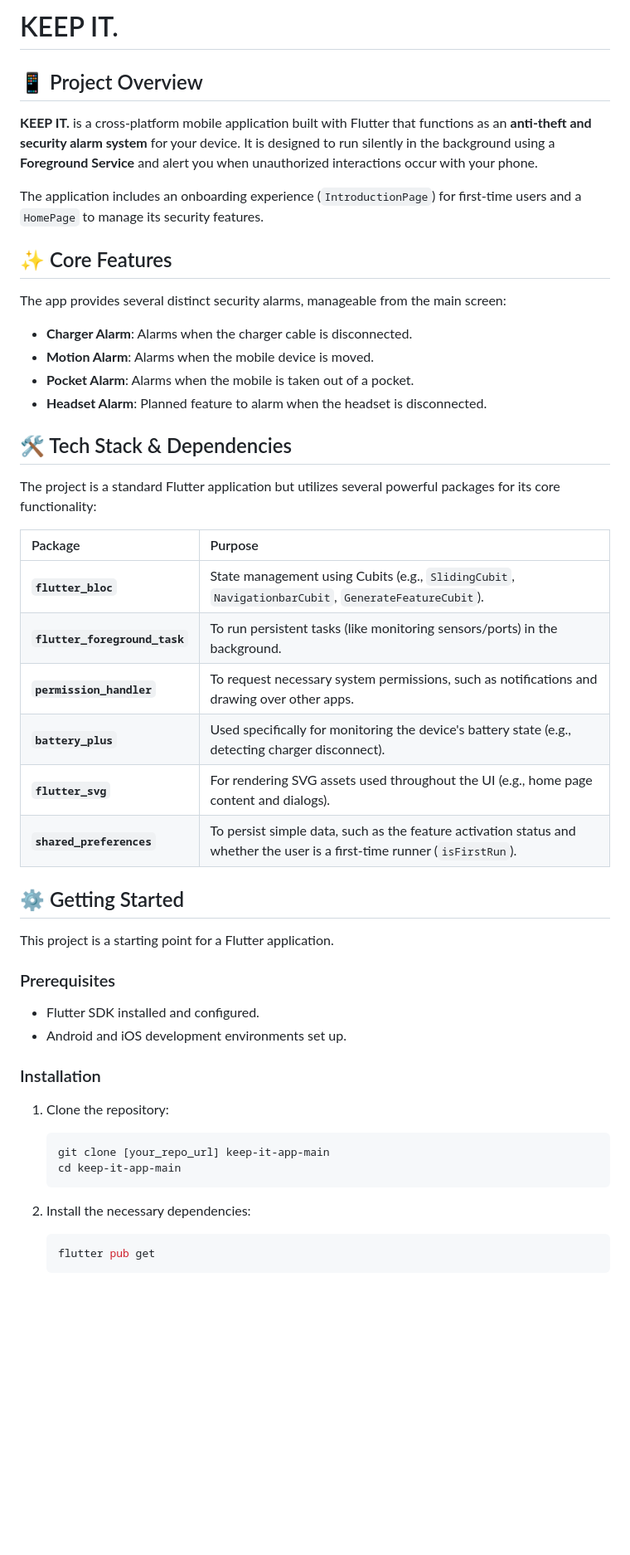
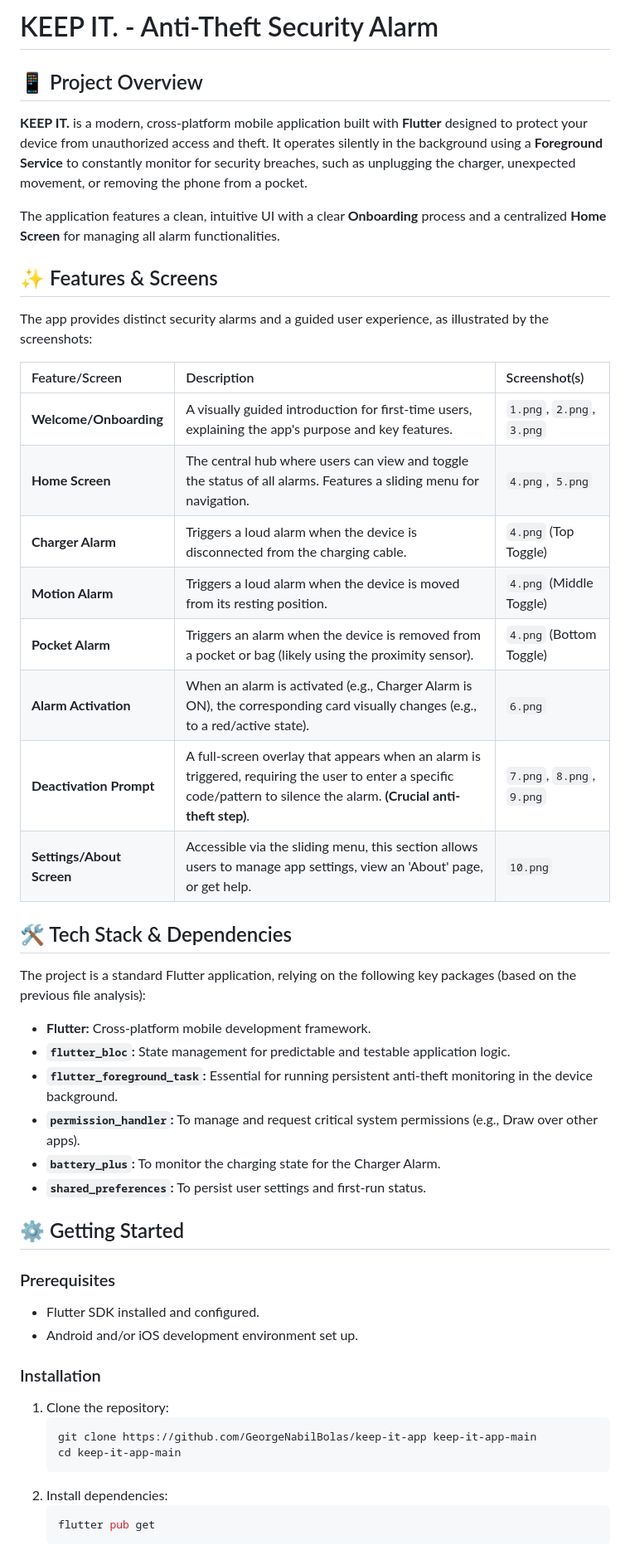
Before and after one commit to GeorgeNabilBolas/keep-it-app, a Markdown page: README.md, the part around the change printed below. Shown: that part at 83% size. GitHub-like rendering; blank space fills up the shorter version.

````diff
--- a/README.md
+++ b/README.md
@@ -1,51 +1,52 @@
-# KEEP IT.
+# KEEP IT. - Anti-Theft Security Alarm
 
 ## 📱 Project Overview
 
-**KEEP IT.** is a cross-platform mobile application built with Flutter that functions as an **anti-theft and security alarm system** for your device. It is designed to run silently in the background using a **Foreground Service** and alert you when unauthorized interactions occur with your phone.
+**KEEP IT.** is a modern, cross-platform mobile application built with **Flutter** designed to protect your device from unauthorized access and theft. It operates silently in the background using a **Foreground Service** to constantly monitor for security breaches, such as unplugging the charger, unexpected movement, or removing the phone from a pocket.
 
-The application includes an onboarding experience (`IntroductionPage`) for first-time users and a `HomePage` to manage its security features.
+The application features a clean, intuitive UI with a clear **Onboarding** process and a centralized **Home Screen** for managing all alarm functionalities.
 
-## ✨ Core Features
+## ✨ Features & Screens
 
-The app provides several distinct security alarms, manageable from the main screen:
+The app provides distinct security alarms and a guided user experience, as illustrated by the screenshots:
 
-* **Charger Alarm**: Alarms when the charger cable is disconnected.
-* **Motion Alarm**: Alarms when the mobile device is moved.
-* **Pocket Alarm**: Alarms when the mobile is taken out of a pocket.
-* **Headset Alarm**: Planned feature to alarm when the headset is disconnected.
+| Feature/Screen | Description | Screenshot(s) |
+| :--- | :--- | :--- |
+| **Welcome/Onboarding** | A visually guided introduction for first-time users, explaining the app's purpose and key features. | `1.png`, `2.png`, `3.png` |
+| **Home Screen** | The central hub where users can view and toggle the status of all alarms. Features a sliding menu for navigation. | `4.png`, `5.png` |
+| **Charger Alarm** | Triggers a loud alarm when the device is disconnected from the charging cable. | `4.png` (Top Toggle) |
+| **Motion Alarm** | Triggers a loud alarm when the device is moved from its resting position. | `4.png` (Middle Toggle) |
+| **Pocket Alarm** | Triggers an alarm when the device is removed from a pocket or bag (likely using the proximity sensor). | `4.png` (Bottom Toggle) |
+| **Alarm Activation** | When an alarm is activated (e.g., Charger Alarm is ON), the corresponding card visually changes (e.g., to a red/active state). | `6.png` |
+| **Deactivation Prompt** | A full-screen overlay that appears when an alarm is triggered, requiring the user to enter a specific code/pattern to silence the alarm. **(Crucial anti-theft step)**. | `7.png`, `8.png`, `9.png` |
+| **Settings/About Screen** | Accessible via the sliding menu, this section allows users to manage app settings, view an 'About' page, or get help. | `10.png` |
 
 ## 🛠️ Tech Stack & Dependencies
 
-The project is a standard Flutter application but utilizes several powerful packages for its core functionality:
+The project is a standard Flutter application, relying on the following key packages (based on the previous file analysis):
 
-| Package | Purpose |
-| :--- | :--- |
-| **`flutter_bloc`** | State management using Cubits (e.g., `SlidingCubit`, `NavigationbarCubit`, `GenerateFeatureCubit`). |
-| **`flutter_foreground_task`** | To run persistent tasks (like monitoring sensors/ports) in the background. |
-| **`permission_handler`** | To request necessary system permissions, such as notifications and drawing over other apps. |
-| **`battery_plus`** | Used specifically for monitoring the device's battery state (e.g., detecting charger disconnect). |
-| **`flutter_svg`** | For rendering SVG assets used throughout the UI (e.g., home page content and dialogs). |
-| **`shared_preferences`** | To persist simple data, such as the feature activation status and whether the user is a first-time runner (`isFirstRun`). |
+* **Flutter:** Cross-platform mobile development framework.
+* **`flutter_bloc`:** State management for predictable and testable application logic.
+* **`flutter_foreground_task`:** Essential for running persistent anti-theft monitoring in the device background.
+* **`permission_handler`:** To manage and request critical system permissions (e.g., Draw over other apps).
+* **`battery_plus`:** To monitor the charging state for the Charger Alarm.
+* **`shared_preferences`:** To persist user settings and first-run status.
 
 ## ⚙️ Getting Started
-
-This project is a starting point for a Flutter application.
 
 ### Prerequisites
 
 * Flutter SDK installed and configured.
-* Android and iOS development environments set up.
+* Android and/or iOS development environment set up.
 
 ### Installation
 
 1.  Clone the repository:
     ```bash
-    git clone [your_repo_url] keep-it-app-main
+    git clone https://github.com/GeorgeNabilBolas/keep-it-app keep-it-app-main
     cd keep-it-app-main
     ```
-
-2.  Install the necessary dependencies:
+2.  Install dependencies:
     ```bash
     flutter pub get
     ```
````
Also changed, not shown: other parts of README.md (+18 -15 lines).
